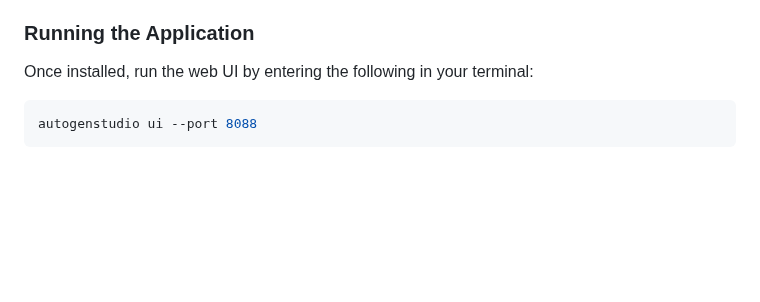
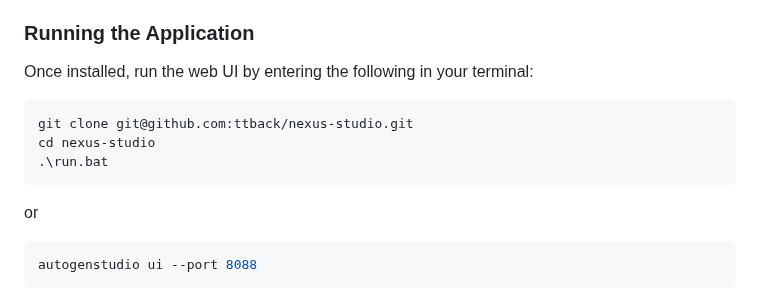
Before and after one commit to ttback/nexus-studio, a Markdown page: README.md, the part around the change. GitHub-like rendering; blank space fills up the shorter version.

````diff
--- a/README.md
+++ b/README.md
@@ -48,6 +48,14 @@ If any Skills script throw a dependency error, install other requirements.txt fi
 Once installed, run the web UI by entering the following in your terminal:
 
 ```bash
+git clone git@github.com:ttback/nexus-studio.git
+cd nexus-studio
+.\run.bat
+```
+
+or
+
+```bash
 autogenstudio ui --port 8088
 ```
 
````
